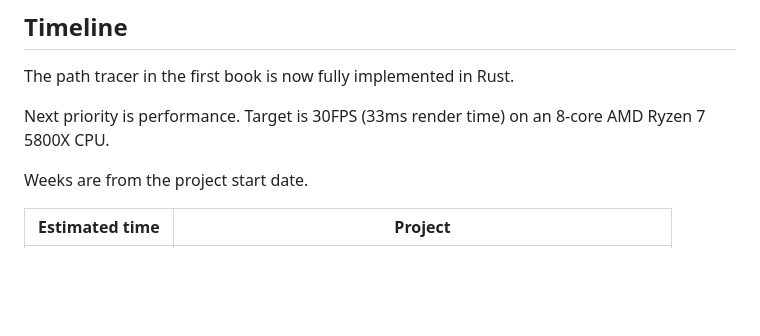
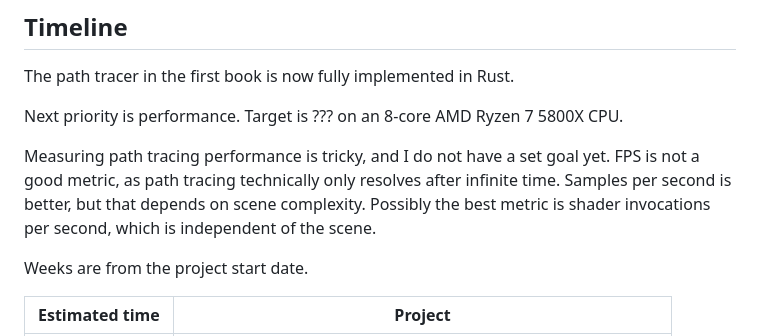
Before and after one commit to KczBen/vef2-2025-e, a Markdown page: README.md, the part around the change. Rendered like a GitHub page; blank space fills up the shorter version.

Commit message:
Begin report, clarify goals in README

```diff
--- a/README.md
+++ b/README.md
@@ -33,7 +33,9 @@ Communication between JavaScript and WebAssembly is handled via shared memory to
 ## Timeline
 The path tracer in the first book is now fully implemented in Rust.
 
-Next priority is performance. Target is 30FPS (33ms render time) on an 8-core AMD Ryzen 7 5800X CPU.
+Next priority is performance. Target is ??? on an 8-core AMD Ryzen 7 5800X CPU.
+
+Measuring path tracing performance is tricky, and I do not have a set goal yet. FPS is not a good metric, as path tracing technically only resolves after infinite time. Samples per second is better, but that depends on scene complexity. Possibly the best metric is shader invocations per second, which is independent of the scene.
 
 Weeks are from the project start date.
 
```
Also changed, not shown: REPORT.md (added, +20 -0 lines).
